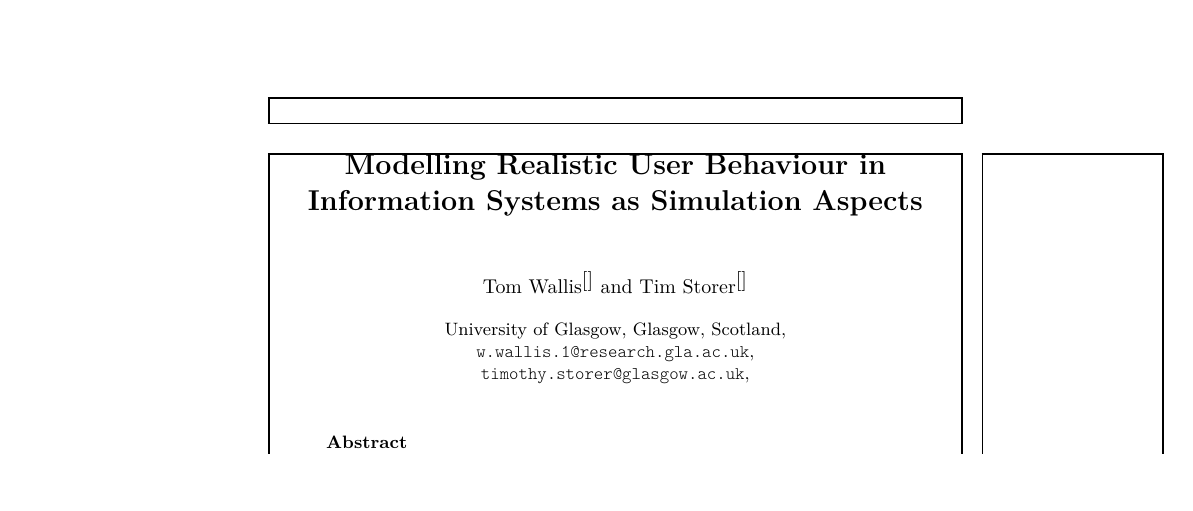
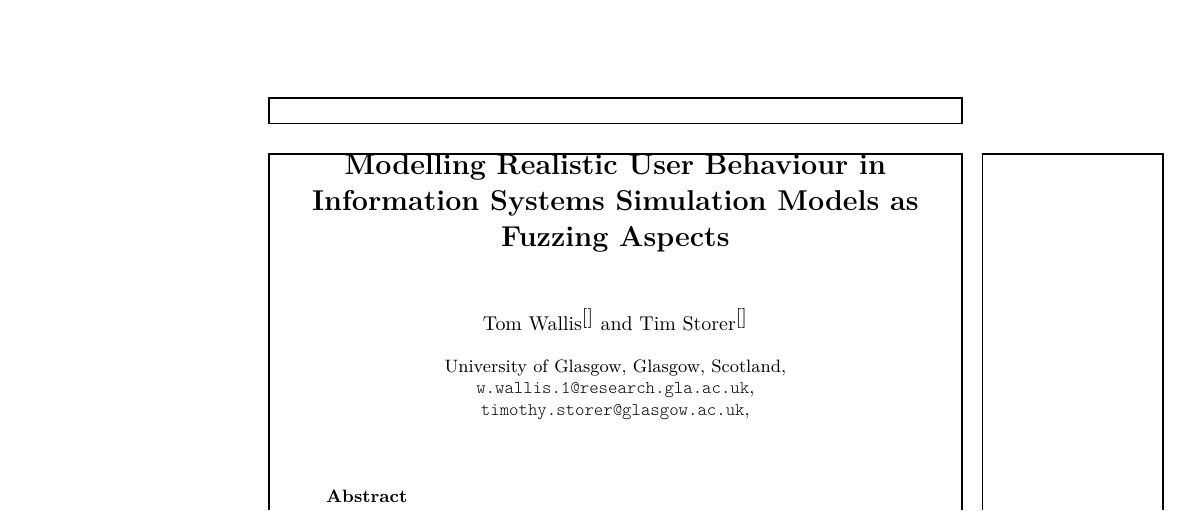
Before and after one commit to probablytom/fuzzi-moss-paper, a LaTeX paper (working.tex): part of page 1 of 15, cut so that both start at the same text, the shorter picture padded with empty space. Compiled offline with pdfLaTeX; a missing bibliography style is replaced by a similar one.

Commit message:
Updated paper title.

```diff
--- a/working.tex
+++ b/working.tex
@@ -43,7 +43,7 @@
 
 %%%%%%%%%%%%%%%%%%%%%%%%%%%%%%%%%%%%%%%%%%%%%%%%%%%%%%%%%%%%%%%%%%%%%%%%%%%%%%%%%%%%%%%%%%%%%%%%%%%%%%%%%%%%%%%%%%%%%%%%
 
-\title{Modelling Realistic User Behaviour in Information Systems as Simulation Aspects}
+\title{Modelling Realistic User Behaviour in Information Systems Simulation Models as Fuzzing Aspects}
 
 \titlerunning{}
 
```
